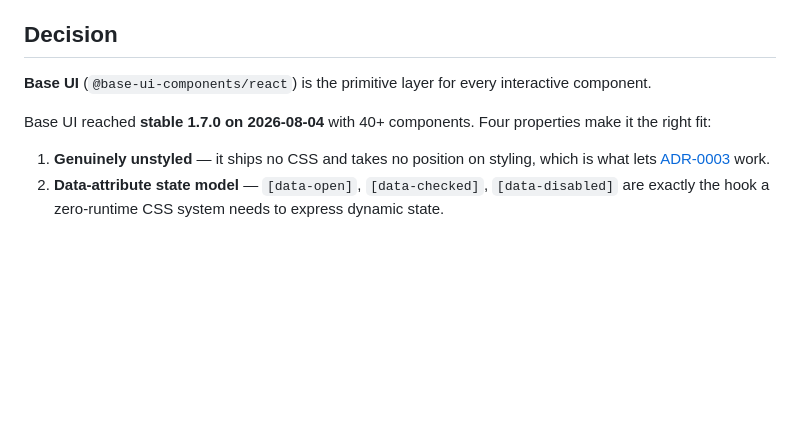
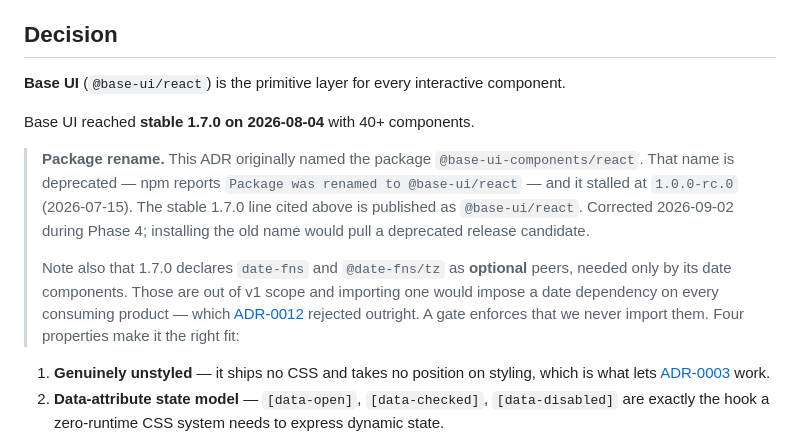
Before and after one commit to andrew-caines/apComponents, a Markdown page: docs/adr/0004-base-ui-primitives.md, the part around the change. Drawn GitHub-style; blank space fills up the shorter version.

Commit message:
docs(spec): Phase 4 vertical-slice design; correct ADR-0004's package name
Base UI was renamed from @base-ui-components/react to @base-ui/react; the
old name is deprecated at 1.0.0-rc.0 while the stable 1.7.0 the ADR cites
lives under the new name. Also records that 1.7.0's date-fns peers are
optional, and that importing a Base UI date part would impose a date
dependency on every consuming product against ADR-0012.

```diff
--- a/docs/adr/0004-base-ui-primitives.md
+++ b/docs/adr/0004-base-ui-primitives.md
@@ -10,9 +10,20 @@ The requirement is that accessibility is baked in rather than bolted on. That me
 
 ## Decision
 
-**Base UI** (`@base-ui-components/react`) is the primitive layer for every interactive component.
+**Base UI** (`@base-ui/react`) is the primitive layer for every interactive component.
 
-Base UI reached **stable 1.7.0 on 2026-08-04** with 40+ components. Four properties make it the right fit:
+Base UI reached **stable 1.7.0 on 2026-08-04** with 40+ components.
+
+> **Package rename.** This ADR originally named the package `@base-ui-components/react`.
+> That name is deprecated — npm reports `Package was renamed to @base-ui/react` — and it
+> stalled at `1.0.0-rc.0` (2026-07-15). The stable 1.7.0 line cited above is published as
+> `@base-ui/react`. Corrected 2026-09-02 during Phase 4; installing the old name would pull
+> a deprecated release candidate.
+>
+> Note also that 1.7.0 declares `date-fns` and `@date-fns/tz` as **optional** peers, needed
+> only by its date components. Those are out of v1 scope and importing one would impose a
+> date dependency on every consuming product — which [ADR-0012](0012-cross-cutting-services.md)
+> rejected outright. A gate enforces that we never import them. Four properties make it the right fit:
 
 1. **Genuinely unstyled** — it ships no CSS and takes no position on styling, which is what lets [ADR-0003](0003-zero-runtime-styling.md) work.
 2. **Data-attribute state model** — `[data-open]`, `[data-checked]`, `[data-disabled]` are exactly the hook a zero-runtime CSS system needs to express dynamic state.
```
Also changed, not shown: 1 other file.
